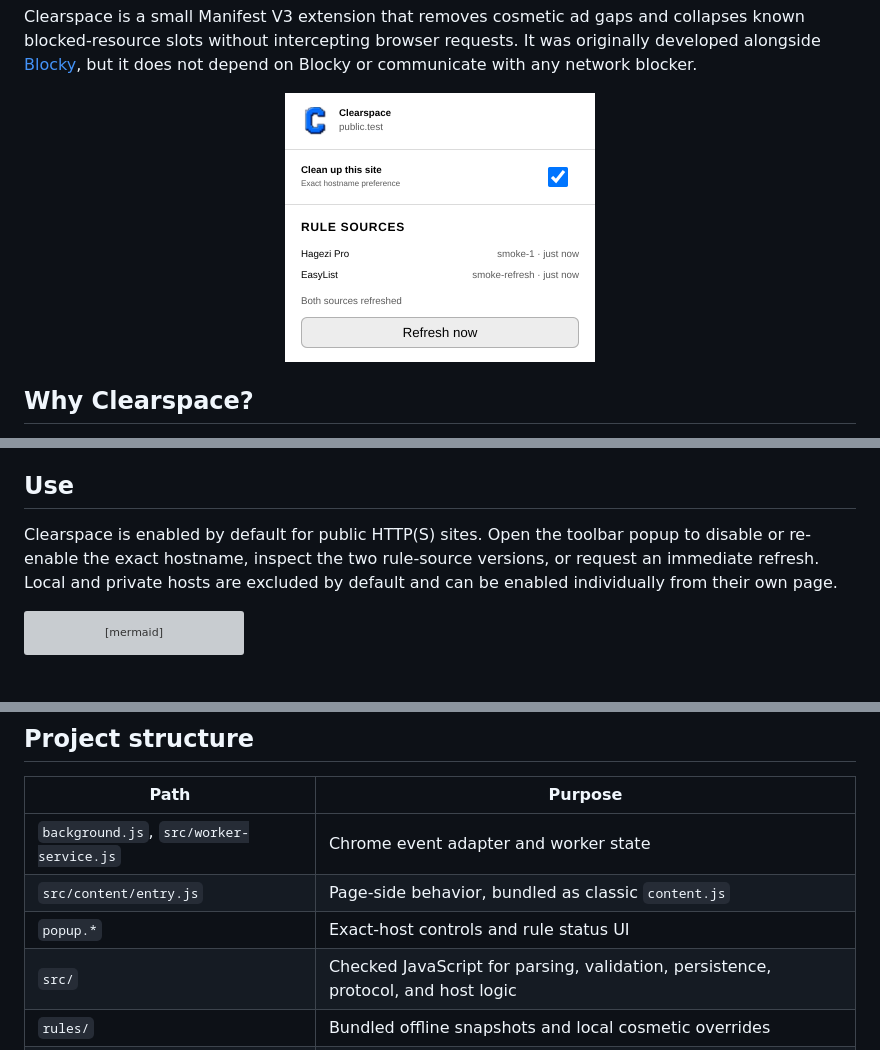
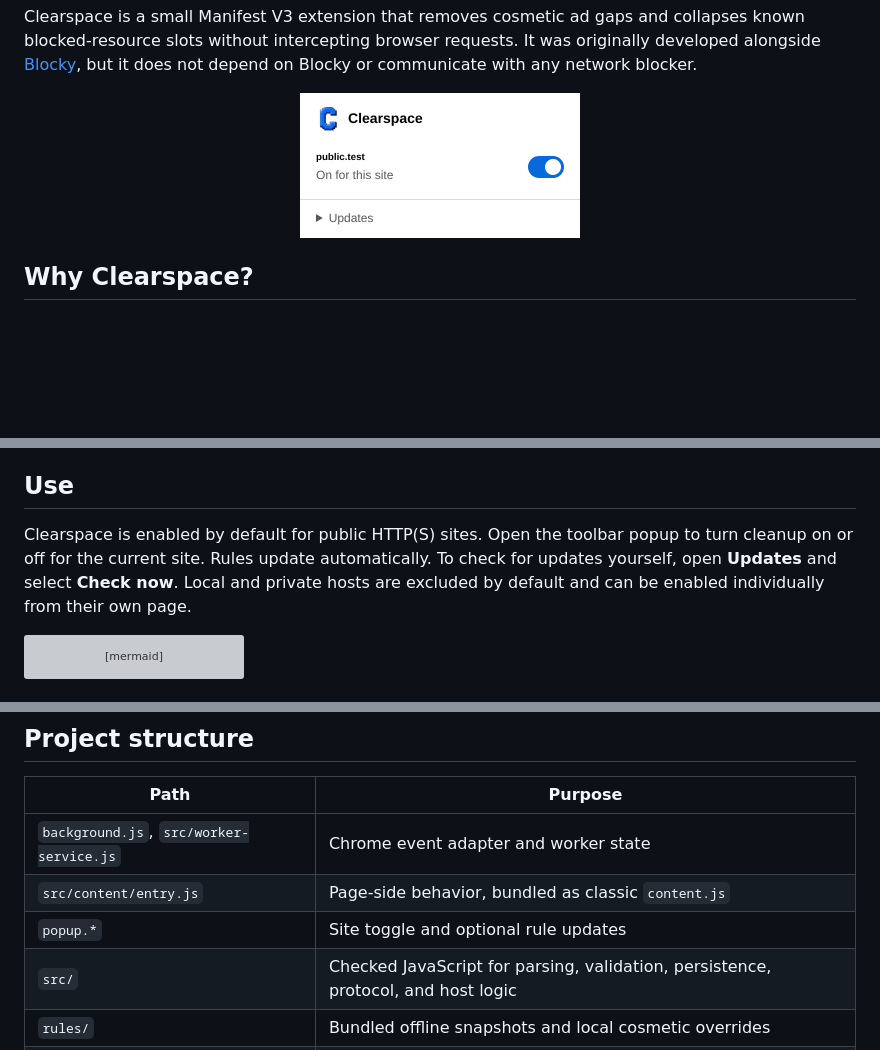
Before and after one commit to astrazds/clearspace, a Markdown page: README.md, 3 parts joined by grey strips. Rendered like a GitHub page; pictures changed too: docs/images/popup.png; blank space fills up the shorter version; grey boxes are pictures that could not be loaded.

Commit message:
feat(popup): simplify the site toggle and update controls (#2)
* feat(popup): reduce the popup to a site switch

* docs(popup): show the simplified controls

````diff
--- a/README.md
+++ b/README.md
@@ -19,7 +19,7 @@ It was originally developed alongside [Blocky](https://0xerr0r.github.io/blocky/
 but it does not depend on Blocky or communicate with any network blocker.
 
 <p align="center">
-  <img src="docs/images/popup.png" width="310" alt="Clearspace popup showing controls for public.test and current rule sources">
+  <img src="docs/images/popup.png" width="280" alt="Clearspace popup with cleanup on for public.test and a collapsed Updates control">
 </p>
 
 ## Why Clearspace?
@@ -54,9 +54,10 @@ directory Chromium needs for an unpacked installation.
 ## Use
 
 Clearspace is enabled by default for public HTTP(S) sites. Open the toolbar
-popup to disable or re-enable the exact hostname, inspect the two rule-source
-versions, or request an immediate refresh. Local and private hosts are excluded
-by default and can be enabled individually from their own page.
+popup to turn cleanup on or off for the current site. Rules update automatically.
+To check for updates yourself, open **Updates** and select **Check now**.
+Local and private hosts are excluded by default and can be enabled individually
+from their own page.
 
 ```mermaid
 flowchart LR
@@ -121,7 +122,7 @@ attribution and licenses.
 | --- | --- |
 | `background.js`, `src/worker-service.js` | Chrome event adapter and worker state |
 | `src/content/entry.js` | Page-side behavior, bundled as classic `content.js` |
-| `popup.*` | Exact-host controls and rule status UI |
+| `popup.*` | Site toggle and optional rule updates |
 | `src/` | Checked JavaScript for parsing, validation, persistence, protocol, and host logic |
 | `rules/` | Bundled offline snapshots and local cosmetic overrides |
 | `tests/`, `fixtures/` | Unit and browser acceptance coverage |
````
Also changed, not shown: ARCHITECTURE.md (+5 -2 lines), 4 other files.
